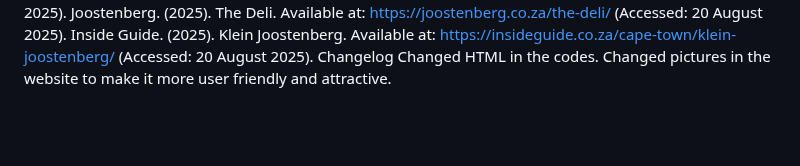
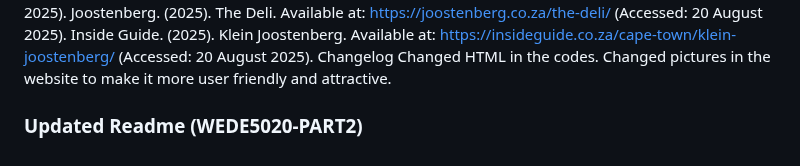
Before and after one commit to ST10467774/ST10467774-Joostenberg-Deli-and-Wine-Estate, a Markdown page: README.md, the part around the change. GitHub-like rendering; blank space fills up the shorter version.

```diff
--- a/README.md
+++ b/README.md
@@ -69,3 +69,5 @@ Joostenberg. (2025). The Deli. Available at: https://joostenberg.co.za/the-deli/
 Inside Guide. (2025). Klein Joostenberg. Available at: https://insideguide.co.za/cape-town/klein-joostenberg/ (Accessed: 20 August 2025).
 Changelog
 Changed HTML in the codes. Changed pictures in the website to make it more user friendly and attractive.
+
+### Updated Readme (WEDE5020-PART2)
```
